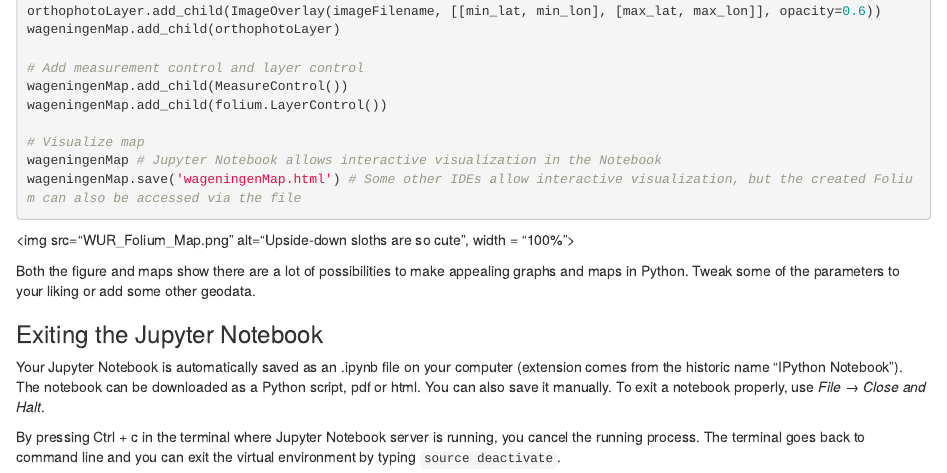
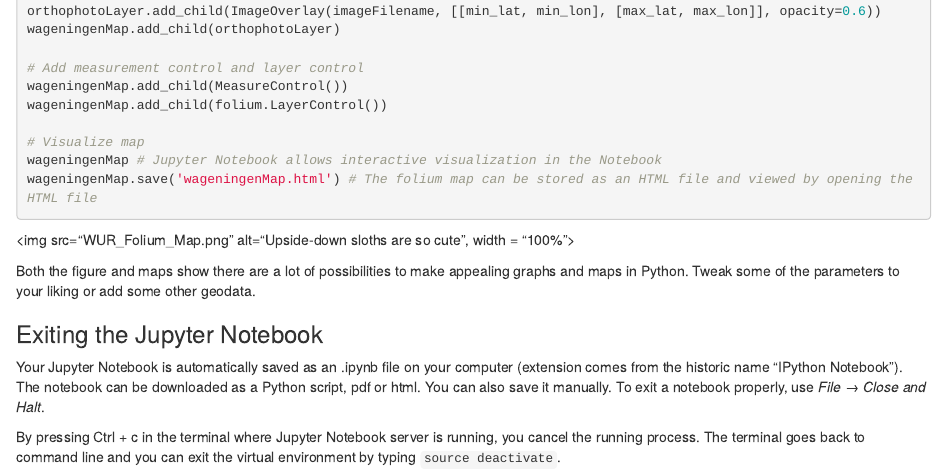
Before and after one commit to GeoScripting-WUR/PythonProgramming, an R Markdown document (index.Rmd): the page in a window 1100 px wide, from 12130 px down. Rendered offline with R 4.5, knitr and Pandoc, with nearby package versions; drawn as R Markdown's standard HTML page in place of the format the file asks for.

Commit message:
Fix typo

````diff
--- a/index.Rmd
+++ b/index.Rmd
@@ -653,7 +653,7 @@ wageningenMap.add_child(folium.LayerControl())
 
 # Visualize map
 wageningenMap # Jupyter Notebook allows interactive visualization in the Notebook
-wageningenMap.save('wageningenMap.html') # Some other IDEs allow interactive visualization, but the created Folium can also be accessed via the file
+wageningenMap.save('wageningenMap.html') # The folium map can be stored as an HTML file and viewed by opening the HTML file
 ```
 
 <img src="WUR_Folium_Map.png" alt="Upside-down sloths are so cute", width = "100%">
````
Also changed, not shown: index.html, index.Rmd (2 more changed lines).
